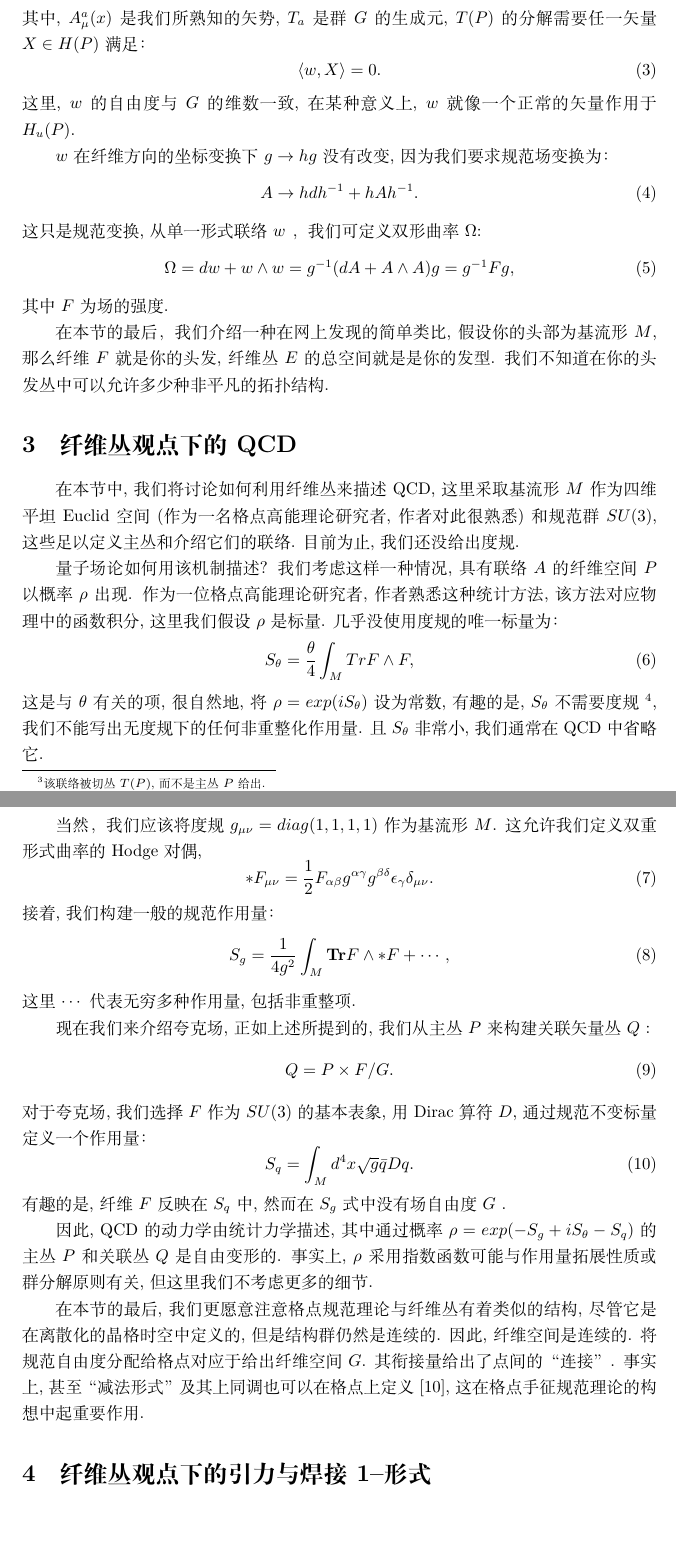
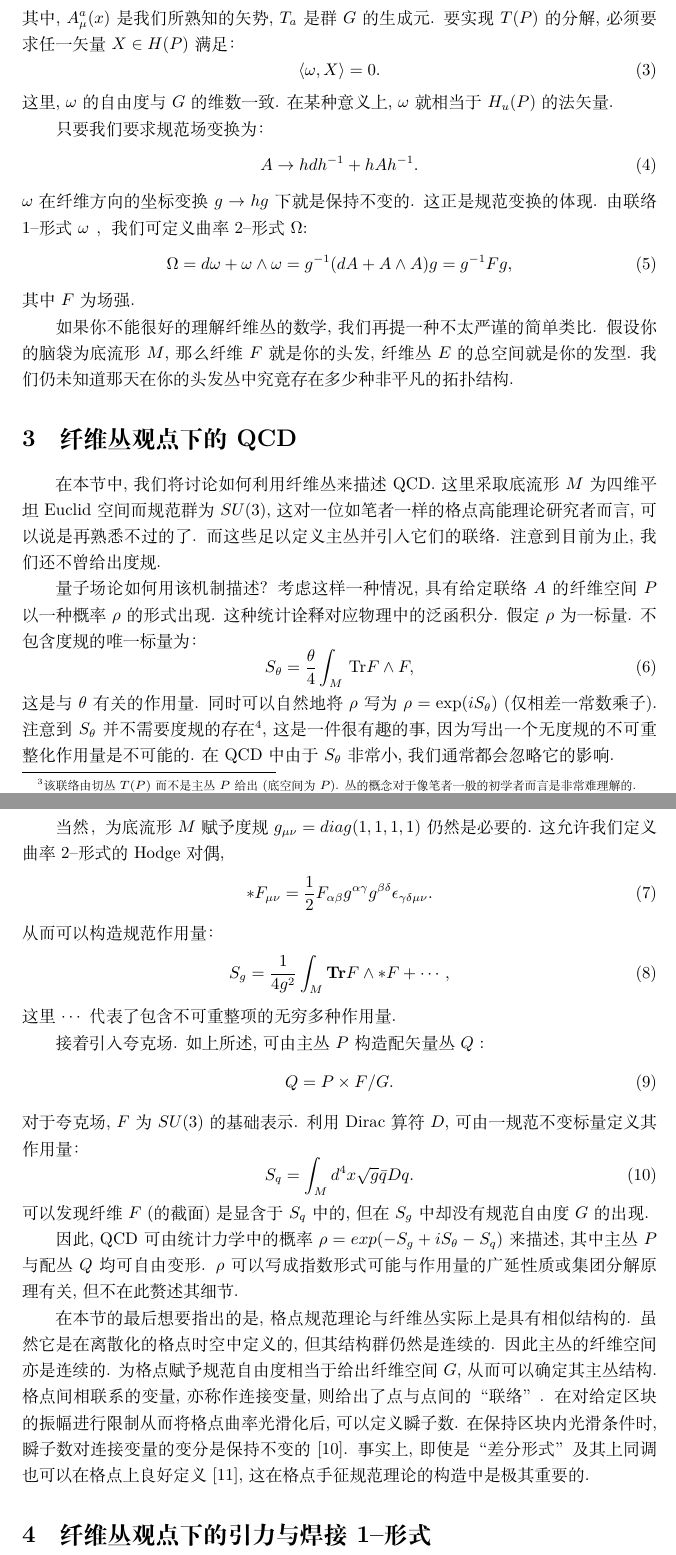
Before and after one commit to HaibaraOperator/Some-Interesting-Papers-Translation, a LaTeX document (translation.tex): two parts of pages 4 and 5 of 13, joined at a grey line, cut so that both start at the same text, the shorter picture padded with empty space. Compiled offline with XeLaTeX; a LaTeX package or settings file that is missing is left out.

Commit message:
Update translation.tex

```diff
--- a/translation.tex
+++ b/translation.tex
@@ -82,3 +82,3 @@
 
-\par 我们可以通过所谓的联络为主丛提供了一个局域结构. 该 $P$ 的联络由点 $u \in P$ 上的切空间分解给出: $T_{u}(P)$  分为基空间中一个垂直 (或平行于纤维空间)的$V_{u}(P)$, 另一个是水平方向的 $H_{u}(P)$. 这种分解可以在任何一点 $u\in P$ 平滑地完成, 且 $P$ 的总切丛变为 $T(P)= V(P)\oplus H(P)$ \footnote{该联络被切丛 $T(P)$, 而不是主丛 $P$ 给出.}.
+\par 我们可以通过所谓的联络为主丛提供一个局域结构. $P$ 的联络由点 $u \in P$ 处的切空间分解得到: $T_{u}(P)$ 分为底空间中一个垂直子空间 (或平行于纤维空间) $V_{u}(P)$ 和一个水平子空间 $H_{u}(P)$. 这种分解可以在 $u\in P$ 的任一点得到, 且 $P$ 的总切丛变为 $T(P)= V(P)\oplus H(P)$ \footnote{该联络由切丛 $T(P)$ 而不是主丛 $P$ 给出 (底空间为 $P$). 丛的概念对于像笔者一般的初学者而言是非常难理解的.}.
 
@@ -88,51 +88,53 @@ w = g^{-1}dg+g^{-1}Ag, A=A_{\mu}^{a}(x)T_{a}dx^{\mu},
 \end{align}
-其中, $A_{\mu}^{a}(x)$ 是我们所熟知的矢势, $T_{a}$ 是群 $G$ 的生成元, $T(P)$ 的分解需要任一矢量 $X \in H(P)$ 满足：
+其中, $A_{\mu}^{a}(x)$ 是我们所熟知的矢势, $T_{a}$ 是群 $G$ 的生成元. 要实现 $T(P)$ 的分解, 必须要求任一矢量 $X \in H(P)$ 满足：
 \begin{equation}
-\langle w, X\rangle=0.
+\langle \omega, X\rangle=0.
 \end{equation}
-这里, $w$ 的自由度与 $G$ 的维数一致, 在某种意义上, $w$ 就像一个正常的矢量作用于 $H_{u}(P)$.
+这里, $\omega$ 的自由度与 $G$ 的维数一致. 在某种意义上, $\omega$ 就相当于 $H_{u}(P)$ 的法矢量.
 
-\par $w$ 在纤维方向的坐标变换下 $g \rightarrow hg$ 没有改变, 因为我们要求规范场变换为：
+\par 只要我们要求规范场变换为：
 \begin{align}
 A \rightarrow hdh^{-1}+hAh^{-1}.
 \end{align}
-这只是规范变换, 从单一形式联络 $w$ ，我们可定义双形曲率 $\Omega$:
+$\omega$ 在纤维方向的坐标变换 $g \rightarrow hg$ 下就是保持不变的. 这正是规范变换的体现. 由联络 1--形式 $\omega$ ，我们可定义曲率 2--形式 $\Omega$:
 \begin{equation}
-\Omega=dw+w\wedge w=g^{-1}(dA+A\wedge A)g=g^{-1}Fg,
+\Omega=d\omega+\omega\wedge \omega=g^{-1}(dA+A\wedge A)g=g^{-1}Fg,
 \end{equation}
-其中 $F$ 为场的强度.
+其中 $F$ 为场强.
 
-\par 在本节的最后，我们介绍一种在网上发现的简单类比, 假设你的头部为基流形 $M$, 那么纤维 $F$ 就是你的头发, 纤维丛 $E$ 的总空间就是是你的发型. 我们不知道在你的头发丛中可以允许多少种非平凡的拓扑结构.
+\par 如果你不能很好的理解纤维丛的数学, 我们再提一种不太严谨的简单类比. 假设你的脑袋为底流形 $M$, 那么纤维 $F$ 就是你的头发, 纤维丛 $E$ 的总空间就是你的发型. 我们仍未知道那天在你的头发丛中究竟存在多少种非平凡的拓扑结构.
 \section{纤维丛观点下的 QCD}
-在本节中, 我们将讨论如何利用纤维丛来描述 QCD, 这里采取基流形 $M$ 作为四维平坦 Euclid 空间 (作为一名格点高能理论研究者, 作者对此很熟悉)和规范群 $SU(3)$, 这些足以定义主丛和介绍它们的联络. 目前为止, 我们还没给出度规.
+在本节中, 我们将讨论如何利用纤维丛来描述 QCD. 这里采取底流形 $M$ 为四维平坦 Euclid 空间而规范群为 $SU(3)$, 这对一位如笔者一样的格点高能理论研究者而言, 可以说是再熟悉不过的了. 而这些足以定义主丛并引入它们的联络. 注意到目前为止, 我们还不曾给出度规.
 
-\par 量子场论如何用该机制描述? 我们考虑这样一种情况, 具有联络 $A$ 的纤维空间 $P$ 以概率 $\rho$ 出现. 作为一位格点高能理论研究者, 作者熟悉这种统计方法, 该方法对应物理中的函数积分, 这里我们假设 $\rho$ 是标量. 几乎没使用度规的唯一标量为：
+\par 量子场论如何用该机制描述? 考虑这样一种情况, 具有给定联络 $A$ 的纤维空间 $P$ 以一种概率 $\rho$ 的形式出现. 这种统计诠释对应物理中的泛函积分. 假定 $\rho$ 为一标量. 不包含度规的唯一标量为：
 \begin{equation}
-S_{\theta}=\frac{\theta}{4}\int_{M}Tr F\wedge F,
+S_{\theta}=\frac{\theta}{4}\int_{M}\,\textrm{Tr}F\wedge F,
 \end{equation}
-这是与 $\theta$ 有关的项, 很自然地, 将 $\rho=exp(iS_{\theta})$ 设为常数, 有趣的是, $S_{\theta}$ 不需要度规 \footnote{$\rho=exp(iS_{\theta})$ 对应拓扑场论.}, 我们不能写出无度规下的任何非重整化作用量. 且 $S_{\theta}$ 非常小, 我们通常在 QCD 中省略它.
-\par 当然，我们应该将度规 $g_{\mu\nu}= diag(1,1,1,1)$ 作为基流形 $M$. 这允许我们定义双重形式曲率的 Hodge 对偶,
+这是与 $\theta$ 有关的作用量. 同时可以自然地将 $\rho$ 写为 $\rho=\exp(iS_{\theta})$ (仅相差一常数乘子). 注意到
+ $S_{\theta}$ 并不需要度规的存在\footnote{$\rho=exp(iS_{\theta})$ 的理论对应一类拓扑场论.}, 这是一件很有趣的事,
+ 因为写出一个无度规的不可重整化作用量是不可能的. 在 QCD 中由于 $S_{\theta}$ 非常小, 我们通常都会忽略它的影响.
+\par 当然，为底流形 $M$ 赋予度规 $g_{\mu\nu}= diag(1,1,1,1)$ 仍然是必要的. 这允许我们定义曲率 2--形式的 Hodge 对偶,
 \begin{equation}
-*F_{\mu\nu}=\frac{1}{2}F_{\alpha\beta}g^{\alpha\gamma}g^{\beta\delta}\epsilon_{\gamma}\delta_{\mu\nu}.
+*F_{\mu\nu}=\frac{1}{2}F_{\alpha\beta}g^{\alpha\gamma}g^{\beta\delta}\epsilon_{\gamma\delta\mu\nu}.
 \end{equation}
-接着, 我们构建一般的规范作用量：
+从而可以构造规范作用量：
 \begin{equation}
 S_{g}=\frac{1}{4g^{2}}\int_{M}\textbf{Tr}F\wedge *F+ \cdots,
 \end{equation}
-这里 $\cdots$ 代表无穷多种作用量, 包括非重整项.
-\par 现在我们来介绍夸克场, 正如上述所提到的, 我们从主丛 $P$ 来构建关联矢量丛 $Q$ :
+这里 $\cdots$ 代表了包含不可重整项的无穷多种作用量.
+\par 接着引入夸克场. 如上所述, 可由主丛 $P$ 构造配矢量丛 $Q$ :
 \begin{equation}
 Q=P\times F/G.
 \end{equation}
-对于夸克场, 我们选择 $F$ 作为 $SU(3)$ 的基本表象, 用 Dirac 算符 $D$, 通过规范不变标量定义一个作用量：
+对于夸克场, $F$ 为 $SU(3)$ 的基础表示. 利用 Dirac 算符 $D$, 可由一规范不变标量定义其作用量：
 \begin{equation}
 S_{q}=\int_{M}d^{4}x\sqrt{g}\bar{q}Dq.
 \end{equation}
-有趣的是, 纤维 $F$ 反映在 $S_{q}$ 中, 然而在 $S_{g}$ 式中没有场自由度 $G$ .
+可以发现纤维 $F$ (的截面) 是显含于 $S_{q}$ 中的, 但在 $S_{g}$ 中却没有规范自由度 $G$ 的出现.
 
-\par 因此, QCD 的动力学由统计力学描述, 其中通过概率 $\rho= exp(-S_g +iS_\theta-S_q)$ 的主丛 $P$ 和关联丛 $Q$ 是自由变形的. 事实上, $\rho$ 采用指数函数可能与作用量拓展性质或群分解原则有关, 但这里我们不考虑更多的细节.
+\par 因此, QCD 可由统计力学中的概率 $\rho= exp(-S_g +iS_\theta-S_q)$ 来描述, 其中主丛 $P$ 与配丛 $Q$ 均可自由变形. $\rho$ 可以写成指数形式可能与作用量的广延性质或集团分解原理有关, 但不在此赘述其细节.
 
-\par 在本节的最后, 我们更愿意注意格点规范理论与纤维丛有着类似的结构, 尽管它是在离散化的晶格时空中定义的, 但是结构群仍然是连续的. 因此, 纤维空间是连续的. 将规范自由度分配给格点对应于给出纤维空间 $G$. 其衔接量给出了点间的“连接”. 事实上, 甚至“减法形式”及其上同调也可以在格点上定义[10], 这在格点手征规范理论的构想中起重要作用.
+\par 在本节的最后想要指出的是, 格点规范理论与纤维丛实际上是具有相似结构的. 虽然它是在离散化的格点时空中定义的, 但其结构群仍然是连续的. 因此主丛的纤维空间亦是连续的. 为格点赋予规范自由度相当于给出纤维空间 $G$, 从而可以确定其主丛结构. 格点间相联系的变量, 亦称作连接变量, 则给出了点与点间的“联络”. 在对给定区块的振幅进行限制从而将格点曲率光滑化后, 可以定义瞬子数. 在保持区块内光滑条件时, 瞬子数对连接变量的变分是保持不变的[10]. 事实上, 即使是“差分形式”及其上同调也可以在格点上良好定义[11], 这在格点手征规范理论的构造中是极其重要的.
 \section{纤维丛观点下的引力与焊接 1--形式}
 现在让我们用纤维丛的观点来讨论 (第一阶形式的) 广义相对论. 考虑一个四维流形 $M$, 现在暂且不给定度规并令一般线性群 $G=GL(4,\mathbb{R})$作为该理论的规范群. 由此我们定义了主丛 $F(M)$, 亦称作标架丛.
 \par
```
Also changed, not shown: translation.tex (14 more changed lines).
